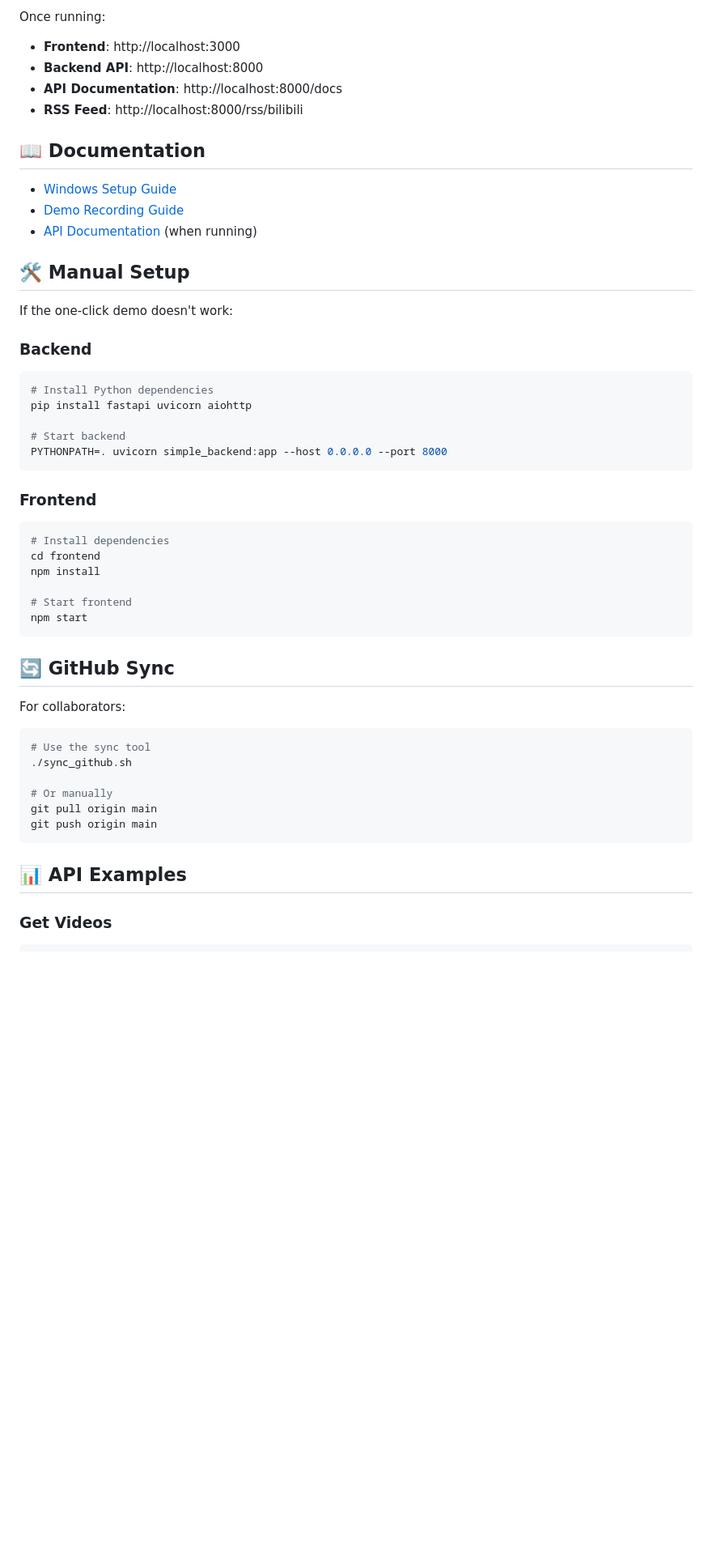
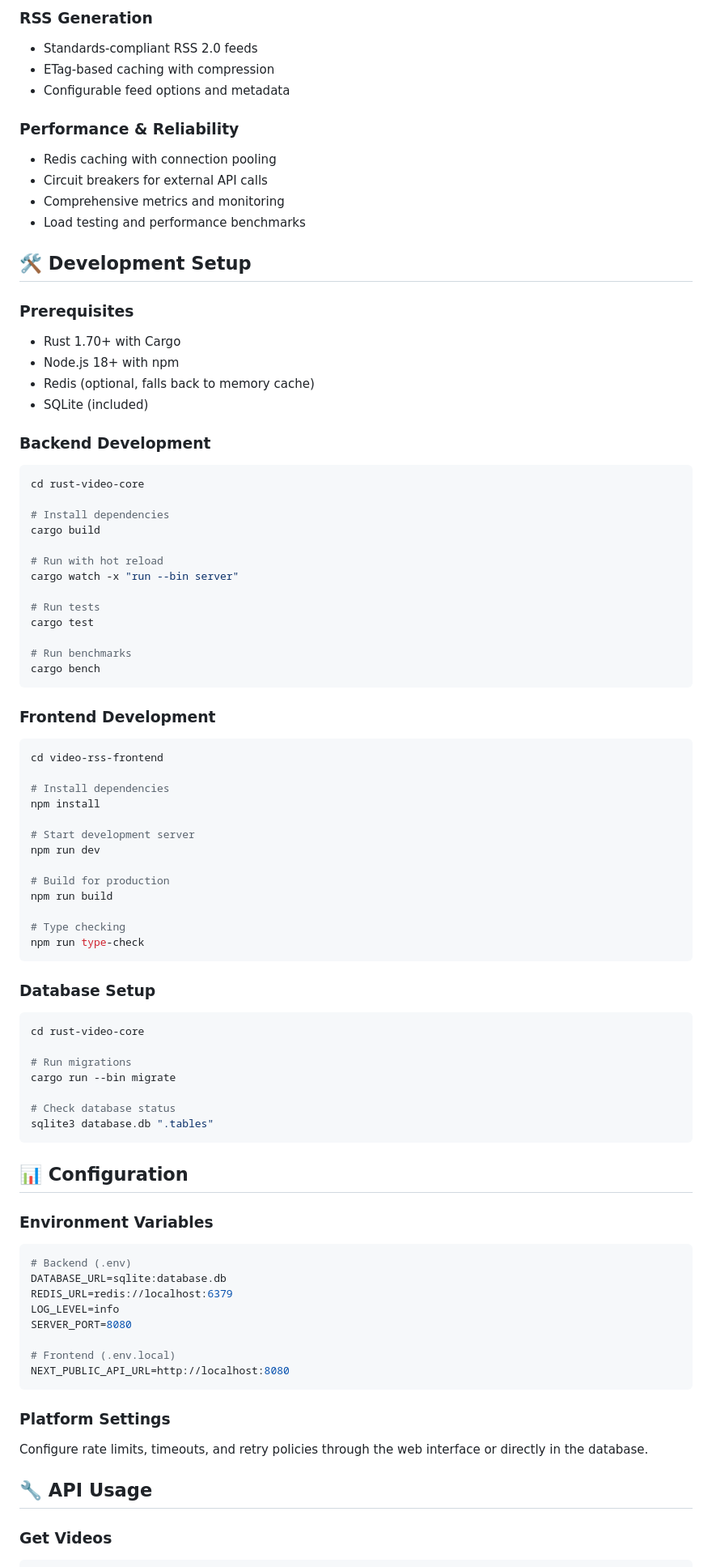
Before and after one commit to ArietidsZ/Video-RSS-Aggregator, a Markdown page: README.md, the part around one of its changes. Shown at 81% size. GitHub-like rendering; blank space fills up the shorter version.

````diff
--- a/README.md
+++ b/README.md
@@ -44,52 +77,86 @@ This single command:
 
-Once running:
-- **Frontend**: http://localhost:3000
-- **Backend API**: http://localhost:8000
-- **API Documentation**: http://localhost:8000/docs
-- **RSS Feed**: http://localhost:8000/rss/bilibili
+### RSS Generation
+- Standards-compliant RSS 2.0 feeds
+- ETag-based caching with compression
+- Configurable feed options and metadata
 
-## 📖 Documentation
+### Performance & Reliability
+- Redis caching with connection pooling
+- Circuit breakers for external API calls
+- Comprehensive metrics and monitoring
+- Load testing and performance benchmarks
 
-- [Windows Setup Guide](WINDOWS_SETUP.md)
-- [Demo Recording Guide](DEMO_RECORDING_GUIDE.md)
-- [API Documentation](http://localhost:8000/docs) (when running)
+## 🛠️ Development Setup
 
-## 🛠️ Manual Setup
+### Prerequisites
+- Rust 1.70+ with Cargo
+- Node.js 18+ with npm
+- Redis (optional, falls back to memory cache)
+- SQLite (included)
 
-If the one-click demo doesn't work:
+### Backend Development
+```bash
+cd rust-video-core
 
-### Backend
-```bash
-# Install Python dependencies
-pip install fastapi uvicorn aiohttp
+# Install dependencies
+cargo build
 
-# Start backend
-PYTHONPATH=. uvicorn simple_backend:app --host 0.0.0.0 --port 8000
+# Run with hot reload
+cargo watch -x "run --bin server"
+
+# Run tests
+cargo test
+
+# Run benchmarks
+cargo bench
 ```
 
-### Frontend
+### Frontend Development
 ```bash
+cd video-rss-frontend
+
 # Install dependencies
-cd frontend
 npm install
 
-# Start frontend
-npm start
+# Start development server
+npm run dev
+
+# Build for production
+npm run build
+
+# Type checking
+npm run type-check
 ```
 
-## 🔄 GitHub Sync
+### Database Setup
+```bash
+cd rust-video-core
 
-For collaborators:
-```bash
-# Use the sync tool
-./sync_github.sh
+# Run migrations
+cargo run --bin migrate
 
-# Or manually
-git pull origin main
-git push origin main
+# Check database status
+sqlite3 database.db ".tables"
 ```
 
-## 📊 API Examples
+## 📊 Configuration
+
+### Environment Variables
+```bash
+# Backend (.env)
+DATABASE_URL=sqlite:database.db
+REDIS_URL=redis://localhost:6379
+LOG_LEVEL=info
+SERVER_PORT=8080
+
+# Frontend (.env.local)
+NEXT_PUBLIC_API_URL=http://localhost:8080
+```
+
+### Platform Settings
+Configure rate limits, timeouts, and retry policies through the web interface or directly in the database.
+
+## 🔧 API Usage
 
 ### Get Videos
 ```bash
````
Also changed, not shown: other parts of README.md (+148 -39 lines).
